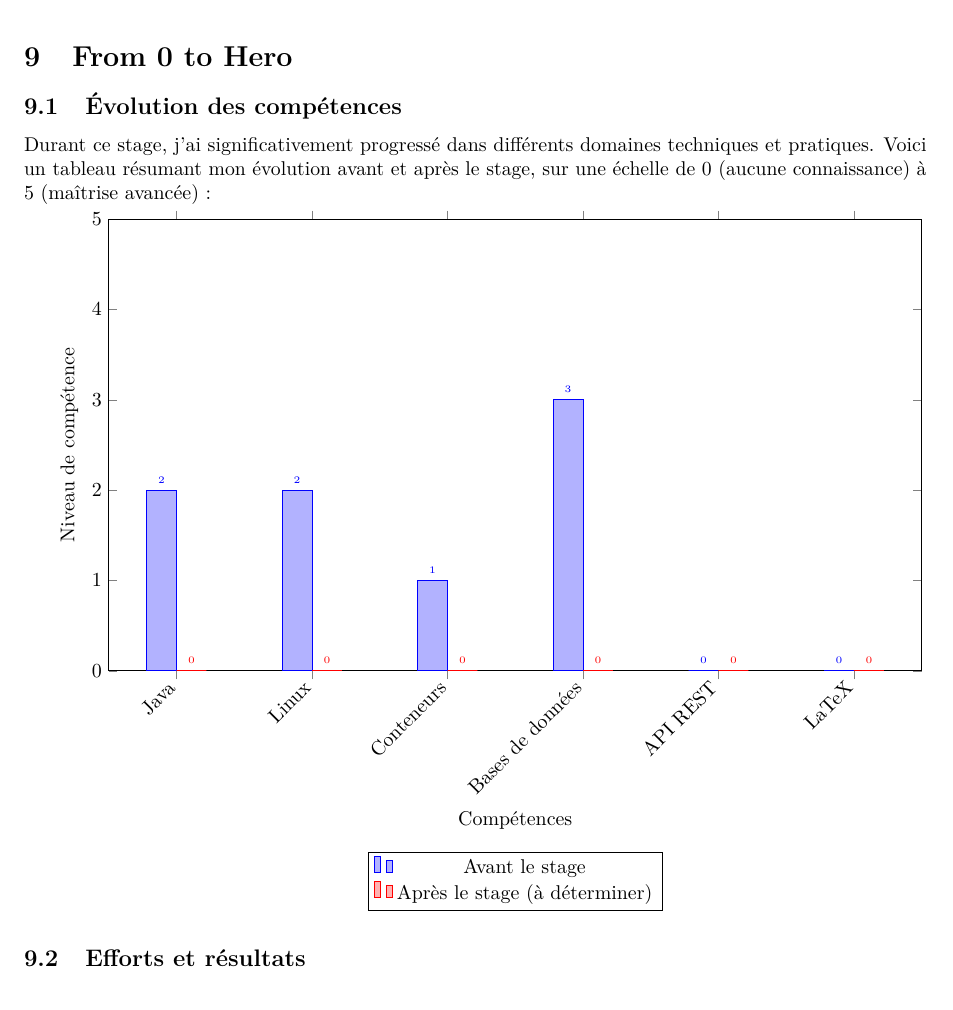
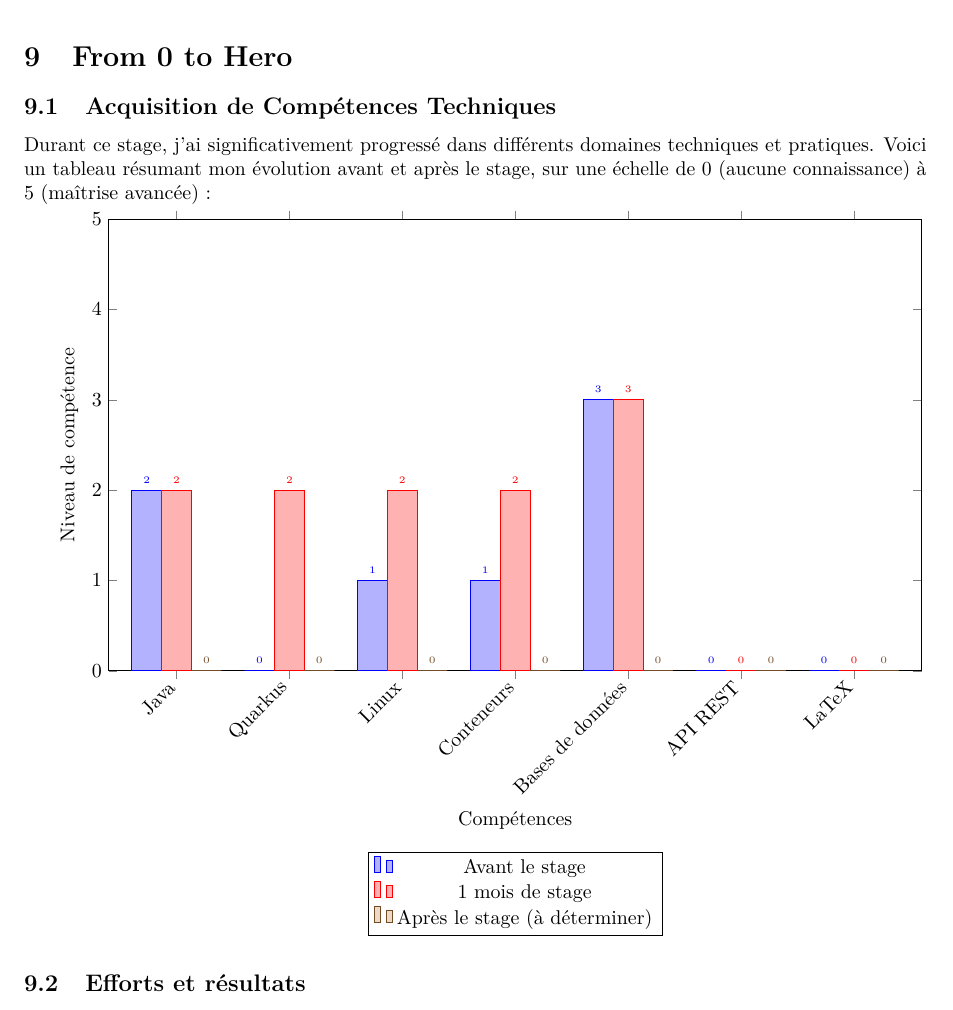
Before and after one commit to adriens/api-forfaits-opt, a LaTeX paper (doc/rapport_de_stage.tex): part of page 16 of 17, cut so that both start at the same text. Compiled offline with pdfLaTeX.

Commit message:
ajout 3eme barre graphique #21

```diff
--- a/doc/rapport_de_stage.tex
+++ b/doc/rapport_de_stage.tex
@@ -488,7 +488,7 @@
 	\newpage
 	\section{From 0 to Hero}
 
-	\subsection{Évolution des compétences}
+	\subsection{Acquisition de Compétences Techniques}
 
 	Durant ce stage, j'ai significativement progressé dans différents domaines techniques et pratiques. Voici un tableau résumant mon évolution avant et après le stage, sur une échelle de 0 (aucune connaissance) à 5 (maîtrise avancée) :
 
@@ -496,7 +496,7 @@
 		\begin{axis}[
 			ybar=0pt,
 			bar width=15pt,
-			symbolic x coords={Java, Linux, Conteneurs, Bases de données, API REST, LaTeX},
+			symbolic x coords={Java, Quarkus,Linux, Conteneurs, Bases de données, API REST, LaTeX},
 			xtick=data,
 			x tick label style={rotate=45, anchor=east},
 			ylabel={Niveau de compétence},
@@ -510,12 +510,14 @@
 			height=0.6\textwidth
 			]
 			% Données Avant le stage
-			\addplot coordinates {(Java, 2) (Linux, 2) (Conteneurs, 1) (Bases de données, 3) (API REST, 0) (LaTeX, 0)};
+			\addplot coordinates {(Java, 2) (Quarkus, 0) (Linux, 1) (Conteneurs, 1) (Bases de données, 3) (API REST, 0) (LaTeX, 0)};
+
+			\addplot coordinates {(Java, 2) (Quarkus, 2) (Linux, 2) (Conteneurs, 2) (Bases de données, 3) (API REST, 0) (LaTeX, 0)};
 
 			% Données Après le stage (à déterminer, on les met en blanc pour indication)
-			\addplot coordinates {(Java, 0) (Linux, 0) (Conteneurs, 0) (Bases de données, 0) (API REST, 0) (LaTeX, 0)};
+			\addplot coordinates {(Java, 0) (Quarkus, 0) (Linux, 0) (Conteneurs, 0) (Bases de données, 0) (API REST, 0) (LaTeX, 0)};
 
-			\legend{Avant le stage, Après le stage (à déterminer)}
+			\legend{Avant le stage,1 mois de stage, Après le stage (à déterminer)}
 		\end{axis}
 	\end{tikzpicture}
 
```
